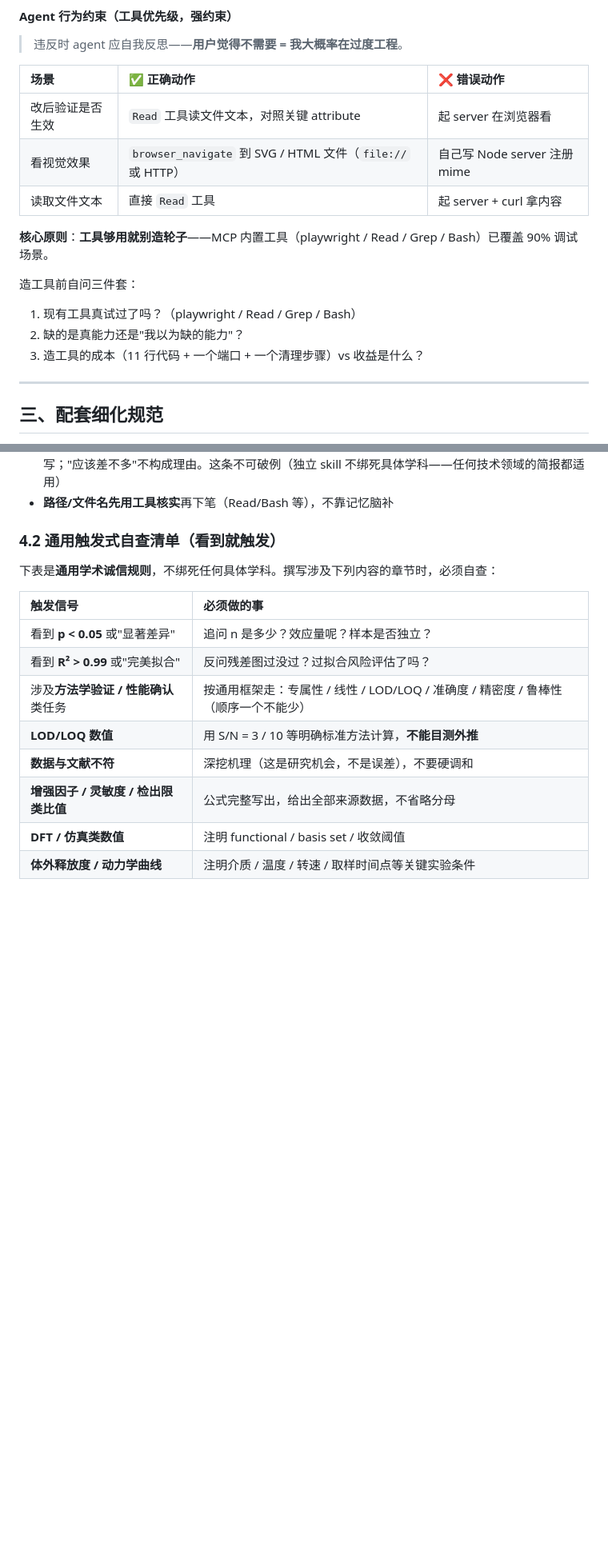
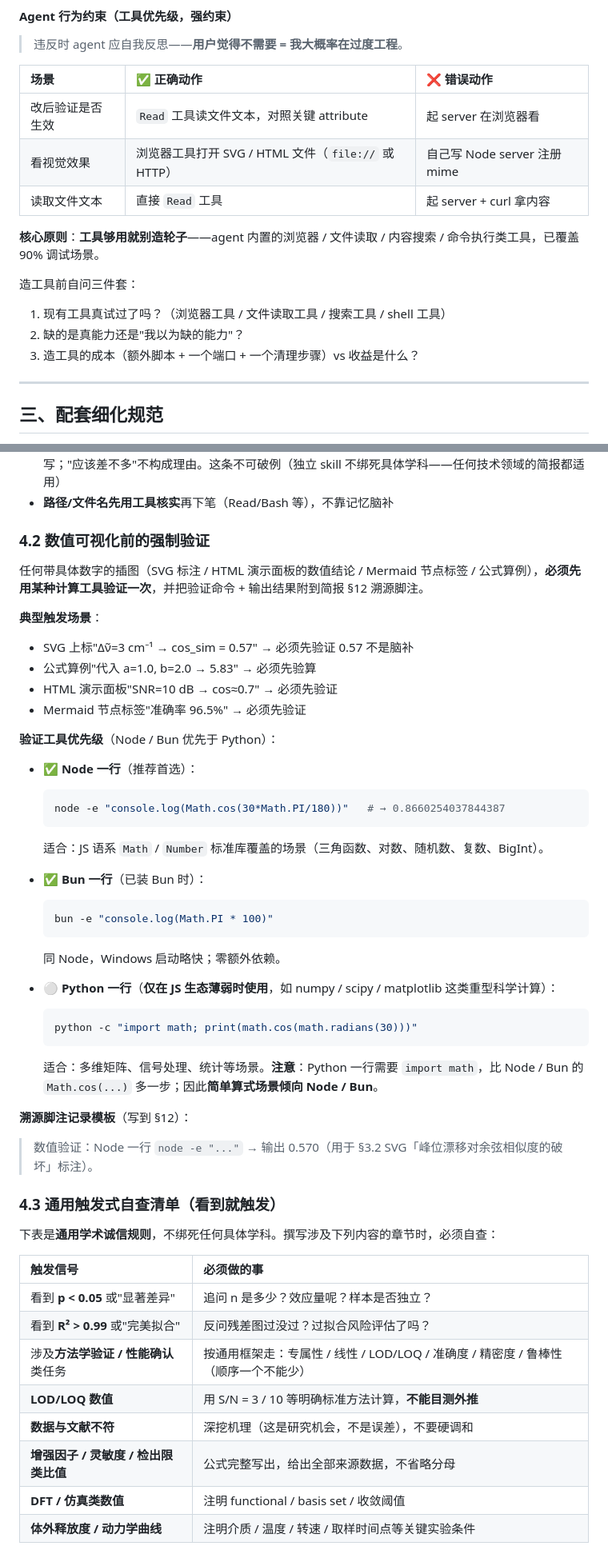
Before and after one commit to roxszi/skills, a Markdown page: skills/tech-brief-writer/SKILL.md, 2 parts joined by grey strips. Shown at 80% size. Drawn GitHub-style; blank space fills up the shorter version.

````diff
--- a/skills/tech-brief-writer/SKILL.md
+++ b/skills/tech-brief-writer/SKILL.md
@@ -317,15 +329,15 @@ const aFrac = A / (A + B);                       // = 1/(1+D)，只依赖 D
 | 场景 | ✅ 正确动作 | ❌ 错误动作 |
 |:---|:---|:---|
 | 改后验证是否生效 | `Read` 工具读文件文本，对照关键 attribute | 起 server 在浏览器看 |
-| 看视觉效果 | `browser_navigate` 到 SVG / HTML 文件（`file://` 或 HTTP） | 自己写 Node server 注册 mime |
+| 看视觉效果 | 浏览器工具打开 SVG / HTML 文件（`file://` 或 HTTP） | 自己写 Node server 注册 mime |
 | 读取文件文本 | 直接 `Read` 工具 | 起 server + curl 拿内容 |
 
-**核心原则**：**工具够用就别造轮子**——MCP 内置工具（playwright / Read / Grep / Bash）已覆盖 90% 调试场景。
+**核心原则**：**工具够用就别造轮子**——agent 内置的浏览器 / 文件读取 / 内容搜索 / 命令执行类工具，已覆盖 90% 调试场景。
 
 造工具前自问三件套：
-1. 现有工具真试过了吗？（playwright / Read / Grep / Bash）
+1. 现有工具真试过了吗？（浏览器工具 / 文件读取工具 / 搜索工具 / shell 工具）
 2. 缺的是真能力还是"我以为缺的能力"？
-3. 造工具的成本（11 行代码 + 一个端口 + 一个清理步骤）vs 收益是什么？
+3. 造工具的成本（额外脚本 + 一个端口 + 一个清理步骤）vs 收益是什么？
 
 ---
 
@@ -562,7 +574,42 @@ Mermaid 解析器对节点标签、边标签、箭头语法有严格的保留字
 - **数学验证底线**：任何拟合公式 / 数学模型都**必须有数学或物理来源、或经过验证**。找不到来源的拟合不写；"应该差不多"不构成理由。这条不可破例（独立 skill 不绑死具体学科——任何技术领域的简报都适用）
 - **路径/文件名先用工具核实**再下笔（Read/Bash 等），不靠记忆脑补
 
-### 4.2 通用触发式自查清单（看到就触发）
+### 4.2 数值可视化前的强制验证
+
+任何带具体数字的插图（SVG 标注 / HTML 演示面板的数值结论 / Mermaid 节点标签 / 公式算例），**必须先用某种计算工具验证一次**，并把验证命令 + 输出结果附到简报 §12 溯源脚注。
+
+**典型触发场景**：
+
+- SVG 上标"Δν̃=3 cm⁻¹ → cos_sim = 0.57" → 必须先验证 0.57 不是脑补
+- 公式算例"代入 a=1.0, b=2.0 → 5.83" → 必须先验算
+- HTML 演示面板"SNR=10 dB → cos≈0.7" → 必须先验证
+- Mermaid 节点标签"准确率 96.5%" → 必须先验证
+
+**验证工具优先级**（Node / Bun 优先于 Python）：
+
+- ✅ **Node 一行**（推荐首选）：
+  ```bash
+  node -e "console.log(Math.cos(30*Math.PI/180))"   # → 0.8660254037844387
+  ```
+  适合：JS 语系 `Math` / `Number` 标准库覆盖的场景（三角函数、对数、随机数、复数、BigInt）。
+
+- ✅ **Bun 一行**（已装 Bun 时）：
+  ```bash
+  bun -e "console.log(Math.PI * 100)"
+  ```
+  同 Node，Windows 启动略快；零额外依赖。
+
+- ⚪ **Python 一行**（**仅在 JS 生态薄弱时使用**，如 numpy / scipy / matplotlib 这类重型科学计算）：
+  ```bash
+  python -c "import math; print(math.cos(math.radians(30)))"
+  ```
+  适合：多维矩阵、信号处理、统计等场景。**注意**：Python 一行需要 `import math`，比 Node / Bun 的 `Math.cos(...)` 多一步；因此**简单算式场景倾向 Node / Bun**。
+
+**溯源脚注记录模板**（写到 §12）：
+
+> 数值验证：Node 一行 `node -e "..."` → 输出 0.570（用于 §3.2 SVG「峰位漂移对余弦相似度的破坏」标注）。
+
+### 4.3 通用触发式自查清单（看到就触发）
 
 下表是**通用学术诚信规则**，不绑死任何具体学科。撰写涉及下列内容的章节时，必须自查：
 
````
Also changed, not shown: other parts of skills/tech-brief-writer/SKILL.md (+21 -8 lines), AGENTS.md (+1 -1 lines), 1 other file.
